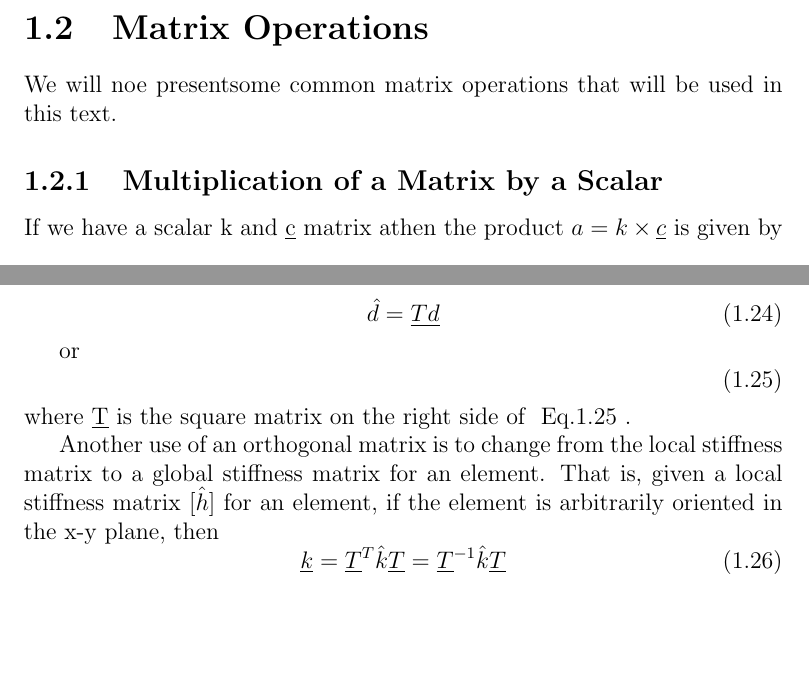
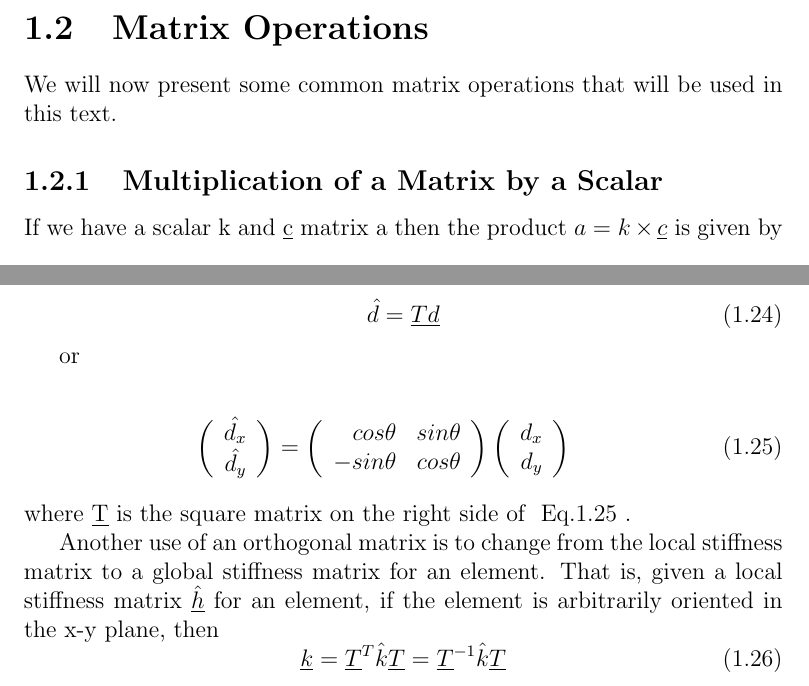
Before and after one commit to kaurav/latex-Document, a LaTeX document (matrix.tex): two parts of pages 3 and 6 of 11, joined at a grey line, cut so that both start at the same text, the shorter picture padded with empty space. Compiled offline with pdfLaTeX; a LaTeX package or settings file that is missing is left out.

Commit message:
minor changes

```diff
--- a/matrix.tex
+++ b/matrix.tex
@@ -83,9 +83,9 @@ where \underline{d} has four rows and one columns.
 
 Matrices and matrix notation are often used to express algebraic equations in compact form and are frequently used in the finite element formulation of equations.
 \section{Matrix Operations}
-We will noe presentsome common matrix operations that will be used in this text.
+We will now present some common matrix operations that will be used in this text.
 \subsection{Multiplication of a Matrix by a Scalar}
-If we have a scalar k and \underline{c} matrix athen the product $a = k \times \underline{c} $ is given by
+If we have a scalar k and \underline{c} matrix a then the product $a = k \times \underline{c} $ is given by
 \begin{equation}[d_{{ij}} = Ka_{{ij}} \label{eq:element}
 \end{equation}
 e.g
@@ -248,13 +248,26 @@ those in the x-y system Figure \ref{fig:orthof} and \ref{last} by
 
 
 or
-\begin{equation} \label{eq:ortho}\end{equation}
+
+\begin{eqnarray}
+\left(\begin{array}{rr}
+\hat{d_{x}} \\
+\hat{d_{y}} \\
+\end{array}\right) = \left(\begin{array}{rr}
+cos\theta & sin\theta \\
+-sin\theta & cos\theta  \\
+\end{array}\right)
+\left(\begin{array}{rr}
+d_{x} \\
+d_{y} \\
+\end{array}\right)
+\label{eq:ortho}\end{eqnarray}
 where \underline{T} is the square matrix on the right side of \lab{eq:ortho}.
 
 
 Another use of an orthogonal matrix is to change from the local
 stiffness matrix to a global stiffness matrix for an element. That is,
-given a local stiffness matrix $\hat{[h]}$ for an element, if the
+given a local stiffness matrix $\hat{\underline{h}}$ for an element, if the
 element is arbitrarily oriented in the x-y plane, then
 \begin{equation}\underline{k}=\underline{T}^T \hat{k}\underline{T}=\underline{T}^{-1}\hat{k}\underline{T}\label{eq:ortho2}\end{equation}
 
```
Also changed, not shown: matrix.tex (50 more changed lines).
